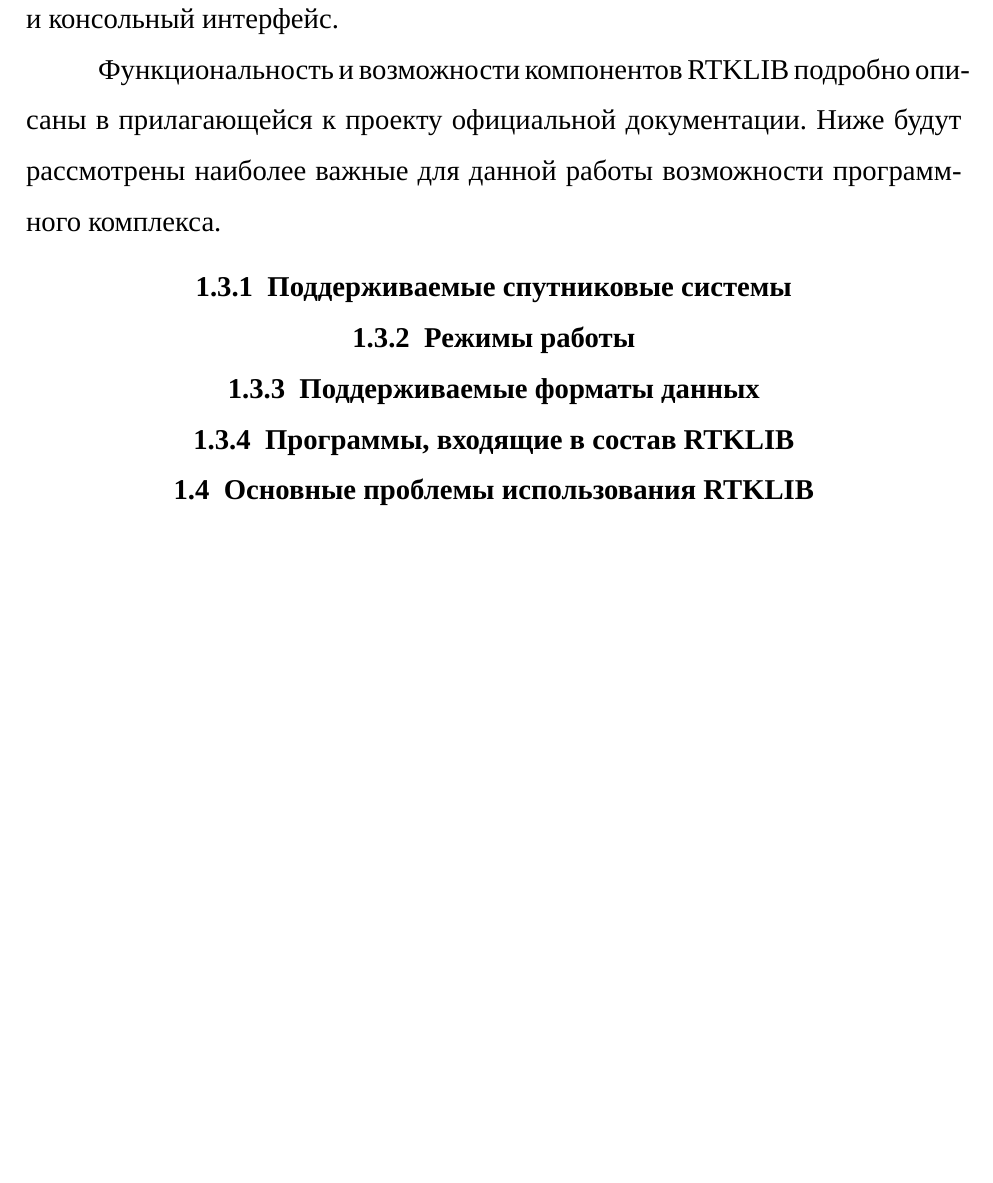
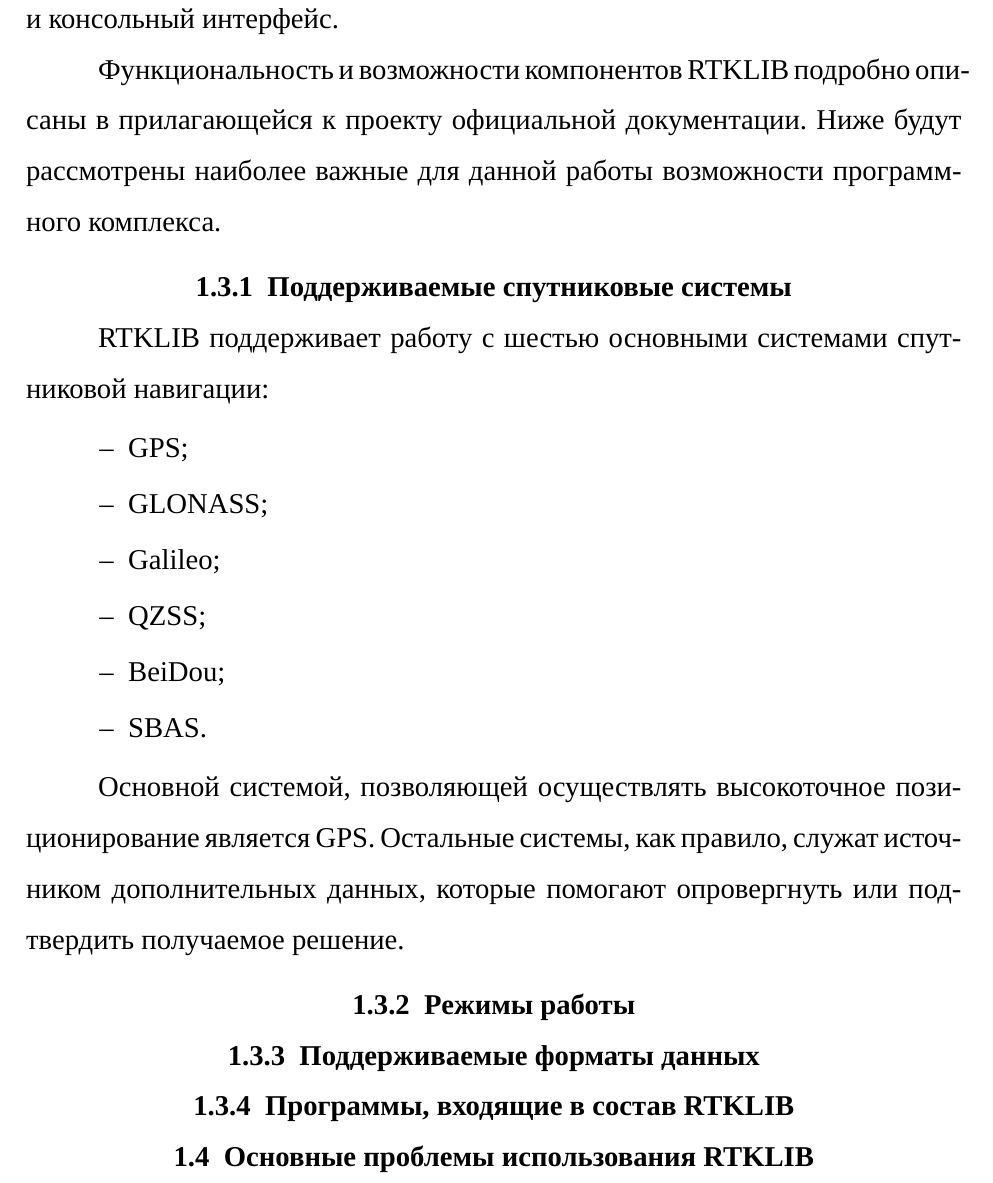
Before and after one commit to AndrKzntsv/diploma-2018, a LaTeX document (main.tex, which reads sections/1-analysis.tex): part of page 7 of 7, cut so that both start at the same text, the shorter picture padded with empty space. Compiled offline with XeLaTeX; a missing font is replaced by an installed copy or a similar font.

Commit message:
paper: Update subsection 1.3
Add list of supported satellite systems

```diff
--- a/sections/1-analysis.tex
+++ b/sections/1-analysis.tex
@@ -34,6 +34,20 @@ RTKLIB -- программный пакет с~открытым исходным
 Функциональность и~возможности компонентов RTKLIB подробно описаны в~прилагающейся к проекту официальной документации. Ниже будут рассмотрены наиболее важные для данной работы возможности программного комплекса.
 
 \subsubsection{Поддерживаемые спутниковые системы}
+
+RTKLIB поддерживает работу с~шестью основными системами спутниковой навигации:
+
+\begin{dashitemize}
+  \item GPS;
+  \item GLONASS;
+  \item Galileo;
+  \item QZSS;
+  \item BeiDou;
+  \item SBAS.
+\end{dashitemize}
+
+Основной системой, позволяющей осуществлять высокоточное позиционирование является GPS. Остальные системы, как правило, служат источником дополнительных данных, которые помогают опровергнуть или подтвердить получаемое решение.
+
 \subsubsection{Режимы работы}
 \subsubsection{Поддерживаемые форматы данных}
 \subsubsection{Программы, входящие в~состав RTKLIB}
```
Also changed, not shown: main.pdf.
